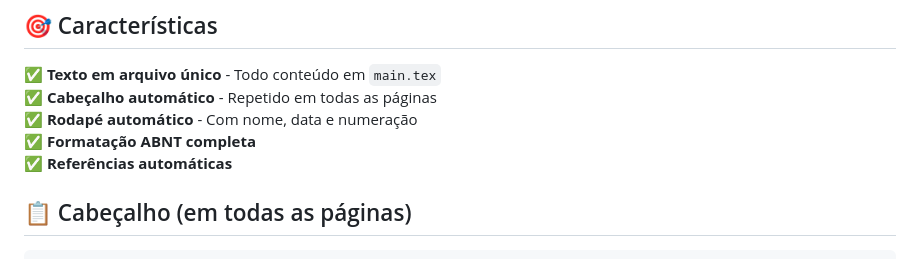
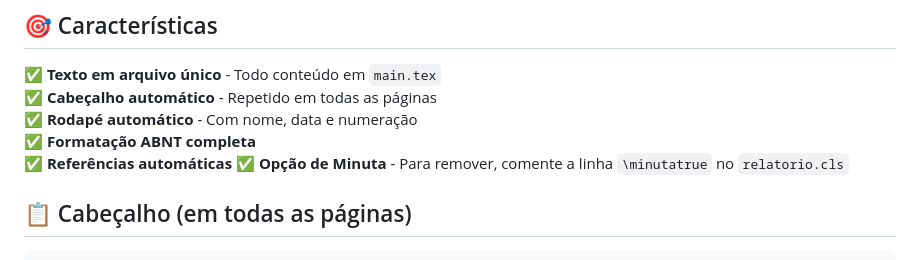
Before and after one commit to OgliariNatan/Modelo-de-memorial, a Markdown page: README.md, the part around the change. GitHub-like rendering.

Commit message:
[docs] update: ajustado referencias e opcao de minuta no fundo

```diff
--- a/README.md
+++ b/README.md
@@ -23,6 +23,8 @@ relatorio-latex/
 ✅ **Rodapé automático** - Com nome, data e numeração
 ✅ **Formatação ABNT completa**
 ✅ **Referências automáticas**
+✅ **Opção de Minuta** - Para remover, comente a linha `\minutatrue` no `relatorio.cls`
+
 
 ## 📋 Cabeçalho (em todas as páginas)
 
```
